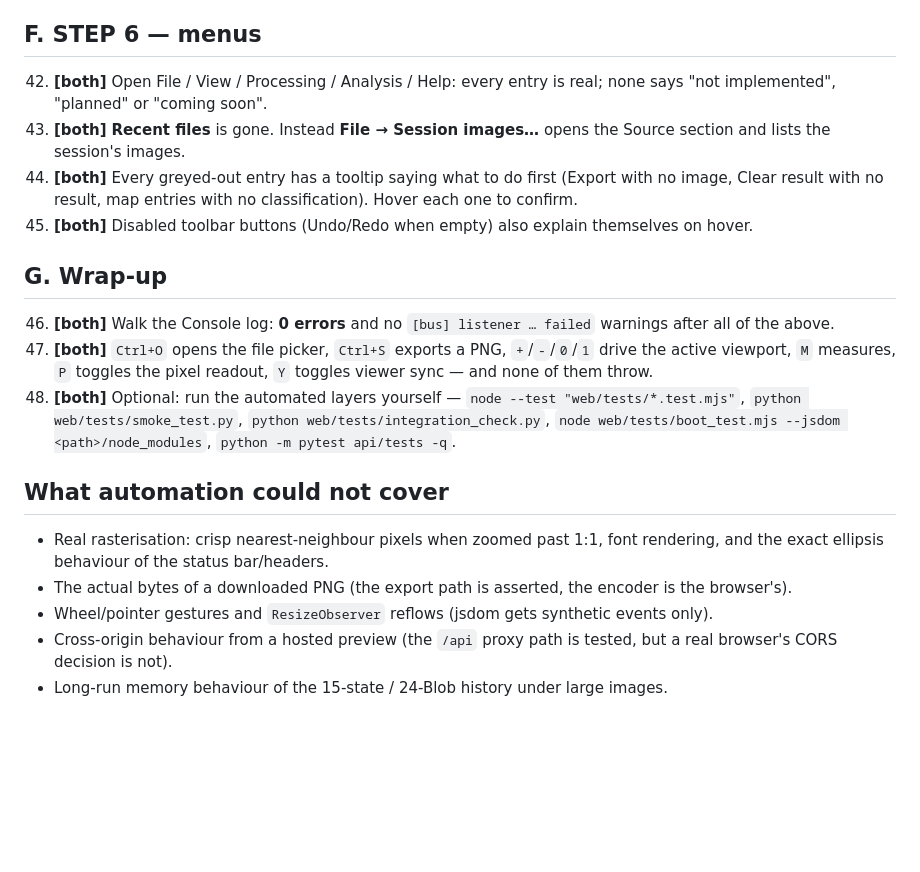
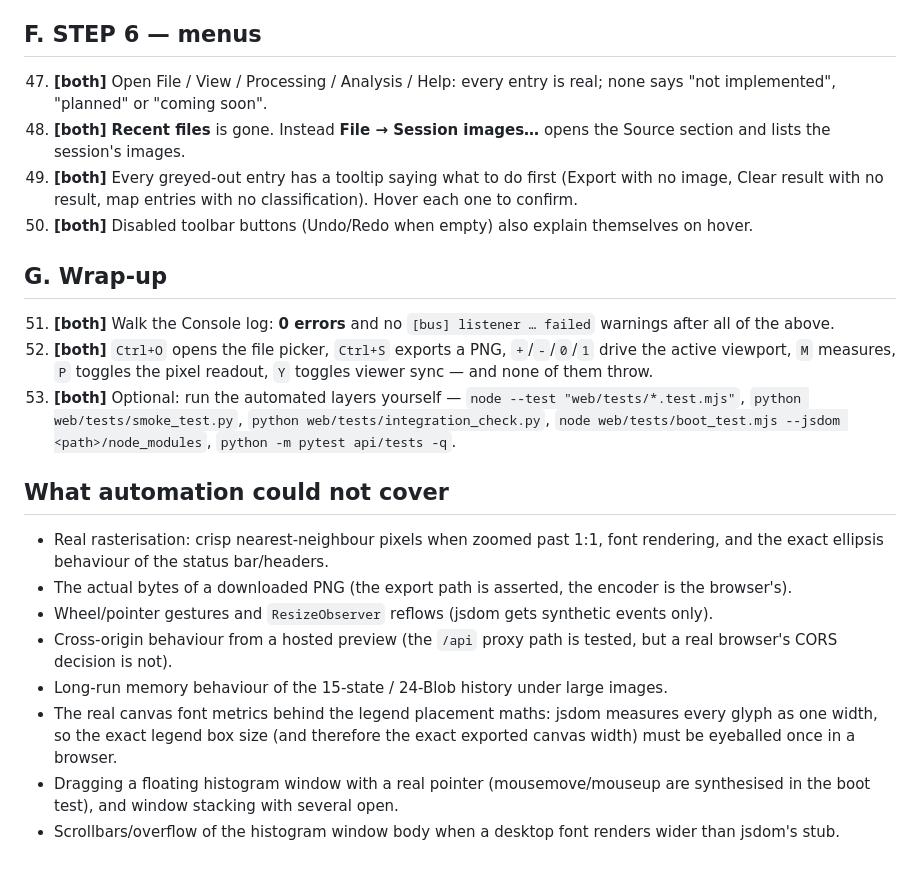
Before and after one commit to Furqan6701/GEOCLUSTER-2.0, a Markdown page: docs/frontend-manual-checklist.md, the part around one of its changes. Rendered like a GitHub page; blank space fills up the shorter version.

```diff
--- a/docs/frontend-manual-checklist.md
+++ b/docs/frontend-manual-checklist.md
@@ -137,24 +190,24 @@ pointer behaviour, and layout at the two widths the user asked about.
 
 ## F. STEP 6 — menus
 
-42. **[both]** Open File / View / Processing / Analysis / Help: every entry is
+47. **[both]** Open File / View / Processing / Analysis / Help: every entry is
     real; none says "not implemented", "planned" or "coming soon".
-43. **[both]** **Recent files** is gone. Instead **File → Session images…**
+48. **[both]** **Recent files** is gone. Instead **File → Session images…**
     opens the Source section and lists the session's images.
-44. **[both]** Every greyed-out entry has a tooltip saying what to do first
+49. **[both]** Every greyed-out entry has a tooltip saying what to do first
     (Export with no image, Clear result with no result, map entries with no
     classification). Hover each one to confirm.
-45. **[both]** Disabled toolbar buttons (Undo/Redo when empty) also explain
+50. **[both]** Disabled toolbar buttons (Undo/Redo when empty) also explain
     themselves on hover.
 
 ## G. Wrap-up
 
-46. **[both]** Walk the Console log: **0 errors** and no `[bus] listener … failed`
+51. **[both]** Walk the Console log: **0 errors** and no `[bus] listener … failed`
     warnings after all of the above.
-47. **[both]** `Ctrl+O` opens the file picker, `Ctrl+S` exports a PNG, `+`/`-`/`0`/`1`
+52. **[both]** `Ctrl+O` opens the file picker, `Ctrl+S` exports a PNG, `+`/`-`/`0`/`1`
     drive the active viewport, `M` measures, `P` toggles the pixel readout, `Y`
     toggles viewer sync — and none of them throw.
-48. **[both]** Optional: run the automated layers yourself —
+53. **[both]** Optional: run the automated layers yourself —
     `node --test "web/tests/*.test.mjs"`, `python web/tests/smoke_test.py`,
     `python web/tests/integration_check.py`,
     `node web/tests/boot_test.mjs --jsdom <path>/node_modules`,
@@ -171,3 +224,10 @@ pointer behaviour, and layout at the two widths the user asked about.
 * Cross-origin behaviour from a hosted preview (the `/api` proxy path is tested,
   but a real browser's CORS decision is not).
 * Long-run memory behaviour of the 15-state / 24-Blob history under large images.
+* The real canvas font metrics behind the legend placement maths: jsdom measures
+  every glyph as one width, so the exact legend box size (and therefore the
+  exact exported canvas width) must be eyeballed once in a browser.
+* Dragging a floating histogram window with a real pointer (mousemove/mouseup
+  are synthesised in the boot test), and window stacking with several open.
+* Scrollbars/overflow of the histogram window body when a desktop font renders
+  wider than jsdom's stub.
```
Also changed, not shown: other parts of docs/frontend-manual-checklist.md (+82 -29 lines).
